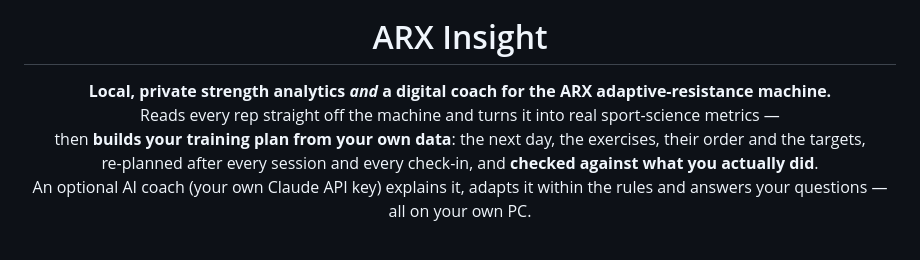
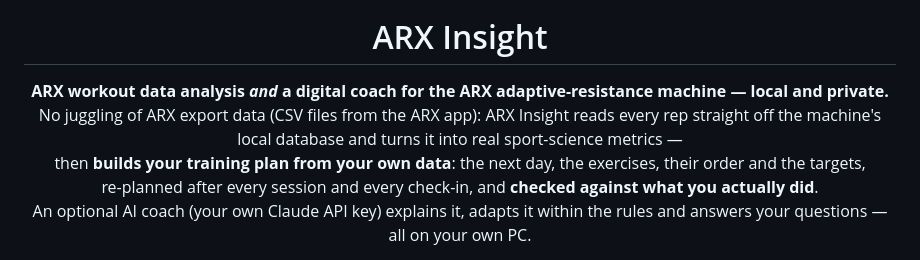
Before and after one commit to joergs-git/arx-insight, a Markdown page: README.md, the part around the change. Drawn GitHub-style.

Commit message:
docs: first README paragraph names what people search for - ARX workout data analysis, ARX export data (docs only, no code change)

```diff
--- a/README.md
+++ b/README.md
@@ -8,8 +8,9 @@
 <h1 align="center">ARX Insight</h1>
 
 <p align="center">
-  <b>Local, private strength analytics <i>and</i> a digital coach for the ARX adaptive-resistance machine.</b><br>
-  Reads every rep straight off the machine and turns it into real sport-science metrics —<br>
+  <b>ARX workout data analysis <i>and</i> a digital coach for the ARX adaptive-resistance machine — local and private.</b><br>
+  No juggling of ARX export data (CSV files from the ARX app): ARX Insight reads every rep straight off the machine's<br>
+  local database and turns it into real sport-science metrics —<br>
   then <b>builds your training plan from your own data</b>: the next day, the exercises, their order and the targets,<br>
   re-planned after every session and every check-in, and <b>checked against what you actually did</b>.<br>
   An optional AI coach (your own Claude API key) explains it, adapts it within the rules and answers your questions —<br>
```
